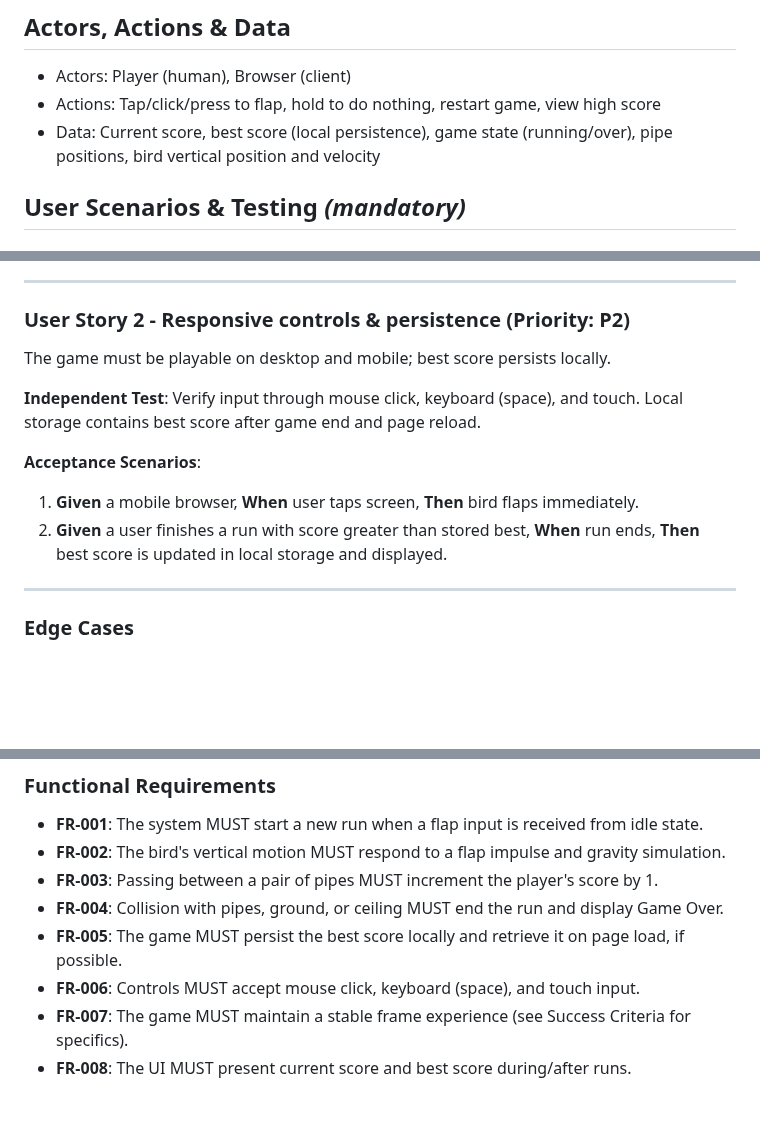
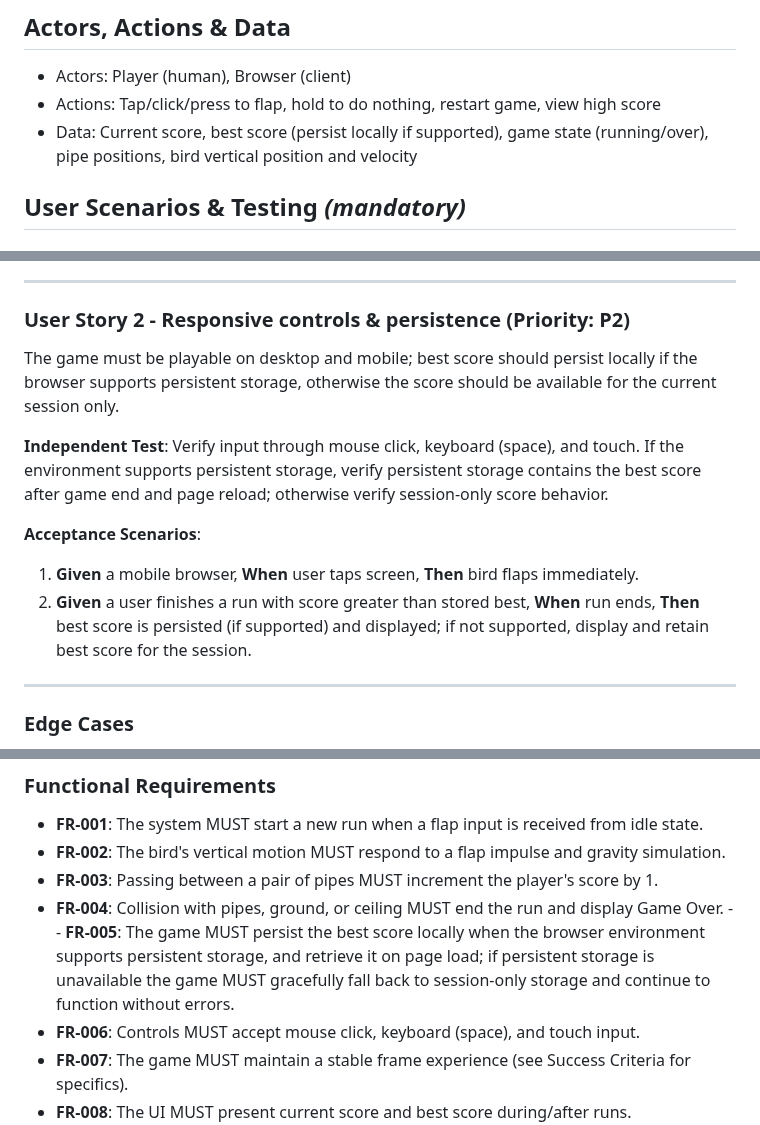
Before and after one commit to Baymax808/flappy-birds, a Markdown page: specs/1-add-flappy-web/spec.md, 3 parts joined by grey strips. Rendered like a GitHub page; blank space fills up the shorter version.

Commit message:
specify 2.0

```diff
--- a/specs/1-add-flappy-web/spec.md
+++ b/specs/1-add-flappy-web/spec.md
@@ -16,7 +16,7 @@ difficulty, and responsive input on desktop and mobile browsers.
 
 - Actors: Player (human), Browser (client)
 - Actions: Tap/click/press to flap, hold to do nothing, restart game, view high score
-- Data: Current score, best score (local persistence), game state (running/over),
+- Data: Current score, best score (persist locally if supported), game state (running/over),
   pipe positions, bird vertical position and velocity
 
 ## User Scenarios & Testing *(mandatory)*
@@ -43,16 +43,20 @@ change vertical velocity and that scoring increments when passing a pipe.
 
 ### User Story 2 - Responsive controls & persistence (Priority: P2)
 
-The game must be playable on desktop and mobile; best score persists locally.
+The game must be playable on desktop and mobile; best score should persist locally if the
+browser supports persistent storage, otherwise the score should be available for the
+current session only.
 
 **Independent Test**: Verify input through mouse click, keyboard (space), and touch.
-Local storage contains best score after game end and page reload.
+If the environment supports persistent storage, verify persistent storage contains the best
+score after game end and page reload; otherwise verify session-only score behavior.
 
 **Acceptance Scenarios**:
 
 1. **Given** a mobile browser, **When** user taps screen, **Then** bird flaps immediately.
 2. **Given** a user finishes a run with score greater than stored best, **When** run ends,
-   **Then** best score is updated in local storage and displayed.
+   **Then** best score is persisted (if supported) and displayed; if not supported, display
+   and retain best score for the session.
 
 ---
 
@@ -71,7 +75,10 @@ Local storage contains best score after game end and page reload.
 - **FR-002**: The bird's vertical motion MUST respond to a flap impulse and gravity simulation.
 - **FR-003**: Passing between a pair of pipes MUST increment the player's score by 1.
 - **FR-004**: Collision with pipes, ground, or ceiling MUST end the run and display Game Over.
-- **FR-005**: The game MUST persist the best score locally and retrieve it on page load, if possible.
+-- **FR-005**: The game MUST persist the best score locally when the browser environment
+  supports persistent storage, and retrieve it on page load; if persistent storage is
+  unavailable the game MUST gracefully fall back to session-only storage and continue
+  to function without errors.
 - **FR-006**: Controls MUST accept mouse click, keyboard (space), and touch input.
 - **FR-007**: The game MUST maintain a stable frame experience (see Success Criteria for specifics).
 - **FR-008**: The UI MUST present current score and best score during/after runs.
```
Also changed, not shown: 1 other file.
